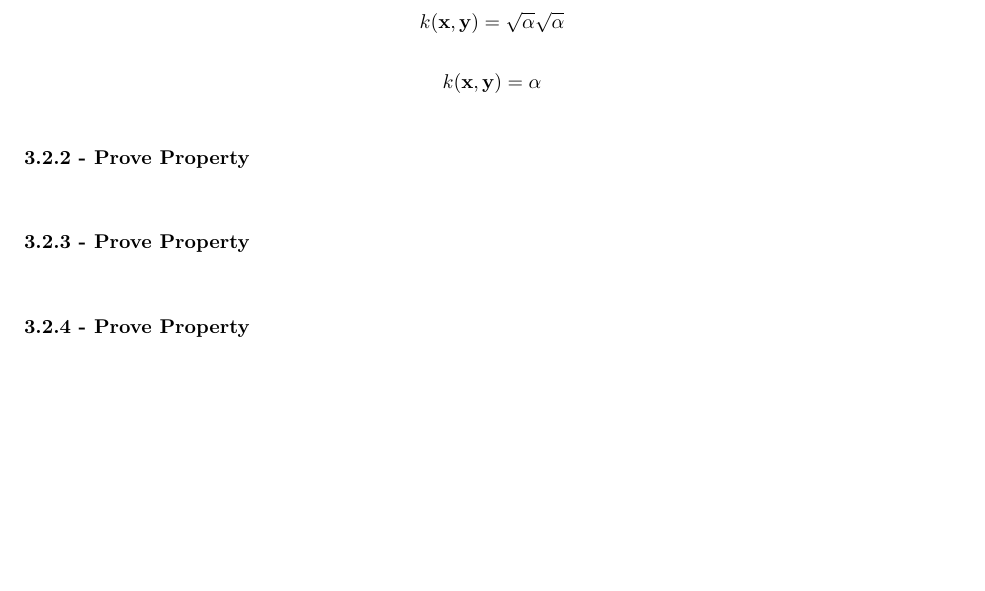
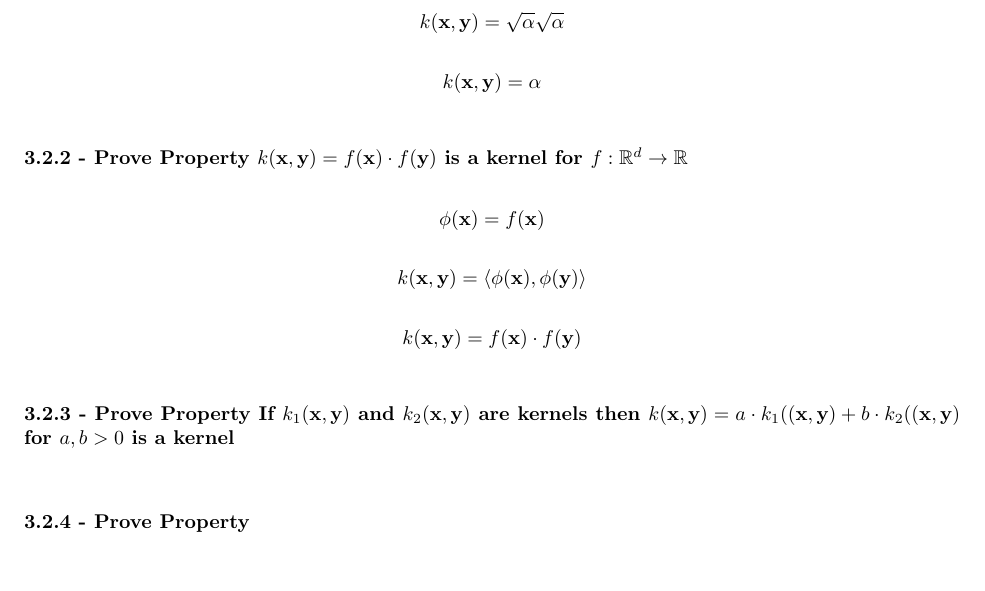
Before and after one commit to OsiDeIso/CSC411-Assignments-Fall-2017, a LaTeX problem sheet (Assignment 3/Latex/Assignment.tex): part of page 5 of 5, cut so that both start at the same text. Compiled offline with pdfLaTeX.

Commit message:
3.2.2 Completed

```diff
--- a/Assignment 3/Latex/Assignment.tex
+++ b/Assignment 3/Latex/Assignment.tex
@@ -230,8 +230,24 @@ k(\textbf{x},\textbf{y}) = \sqrt{\alpha} \sqrt{\alpha}
 k(\textbf{x},\textbf{y}) = \alpha
 \]
 
-\subsubsection{3.2.2 - Prove Property}
-\subsubsection{3.2.3 - Prove Property}
+\subsubsection{3.2.2 - Prove Property $k(\textbf{x},\textbf{y}) = f(\textbf{x}) \cdot f(\textbf{y}) $ is a kernel for $ f: \mathbb{R}^{d} \rightarrow \mathbb{R}$}
+
+\[
+\phi(\textbf{x}) = f(\textbf{x})
+\]
+
+\[
+k(\textbf{x},\textbf{y}) = \langle \phi(\textbf{x}), \phi(\textbf{y}) \rangle
+\]
+
+\[
+k(\textbf{x},\textbf{y}) = f(\textbf{x}) \cdot f(\textbf{y})
+\]
+
+
+\subsubsection{3.2.3 - Prove Property If $k_1(\textbf{x},\textbf{y})$ and $k_2(\textbf{x},\textbf{y})$ are kernels then $k(\textbf{x},\textbf{y}) = a \cdot k_1((\textbf{x},\textbf{y}) + b \cdot k_2((\textbf{x},\textbf{y})$ for $a,b > 0$ is a kernel}
+
+
 \subsubsection{3.2.4 - Prove Property}
 
 
```
Also changed, not shown: Assignment 3/Latex/Assignment.pdf, 5 other files.
